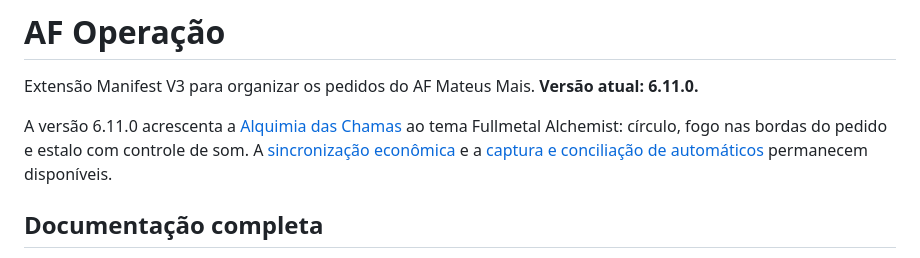
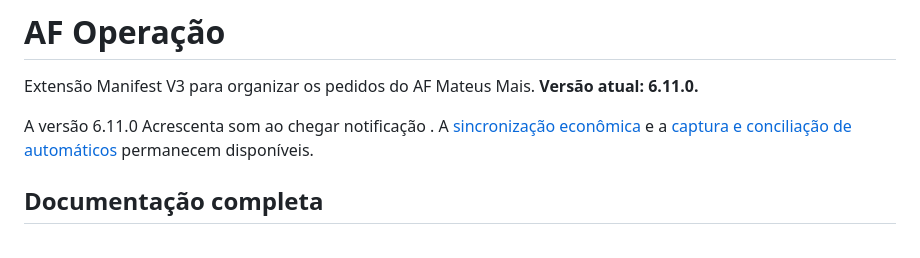
Before and after one commit to WinstonGabriel/fila-pedidos-af, a Markdown page: README.md, the part around the change. Drawn GitHub-style.

Commit message:
Update version 6.11.0 details in README
A versão 6.11.0 acrescenta som ao chegar notificação.

```diff
--- a/README.md
+++ b/README.md
@@ -2,7 +2,7 @@
 
 Extensão Manifest V3 para organizar os pedidos do AF Mateus Mais. **Versão atual: 6.11.0.**
 
-A versão 6.11.0 acrescenta a [Alquimia das Chamas](docs/ALQUIMIA-DAS-CHAMAS.md) ao tema Fullmetal Alchemist: círculo, fogo nas bordas do pedido e estalo com controle de som. A [sincronização econômica](docs/ECONOMIA-DE-TRANSFERENCIA.md) e a [captura e conciliação de automáticos](docs/CAPTURA-E-APROVACAO-AUTOMATICA.md) permanecem disponíveis.
+A versão 6.11.0 Acrescenta som ao chegar notificação . A [sincronização econômica](docs/ECONOMIA-DE-TRANSFERENCIA.md) e a [captura e conciliação de automáticos](docs/CAPTURA-E-APROVACAO-AUTOMATICA.md) permanecem disponíveis.
 
 ## Documentação completa
 
```
